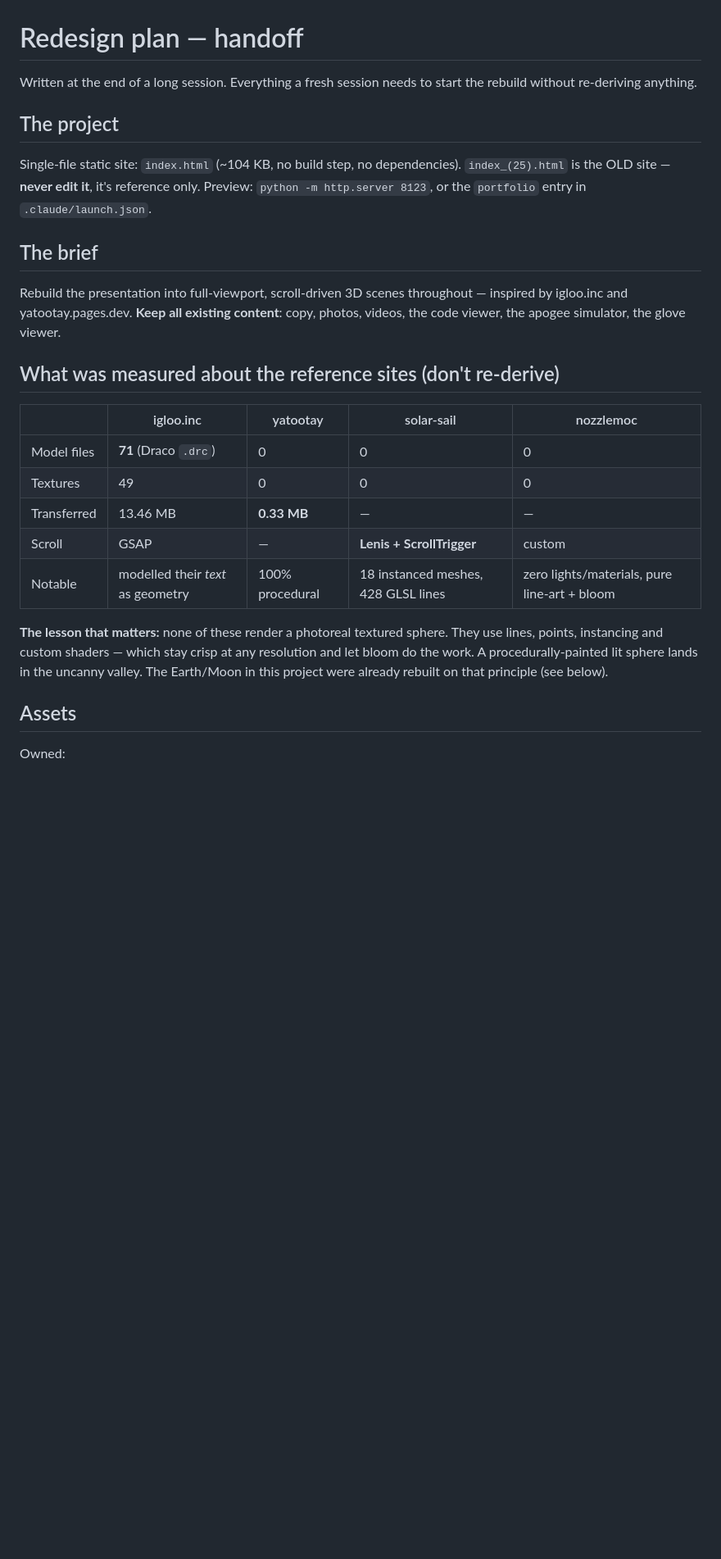
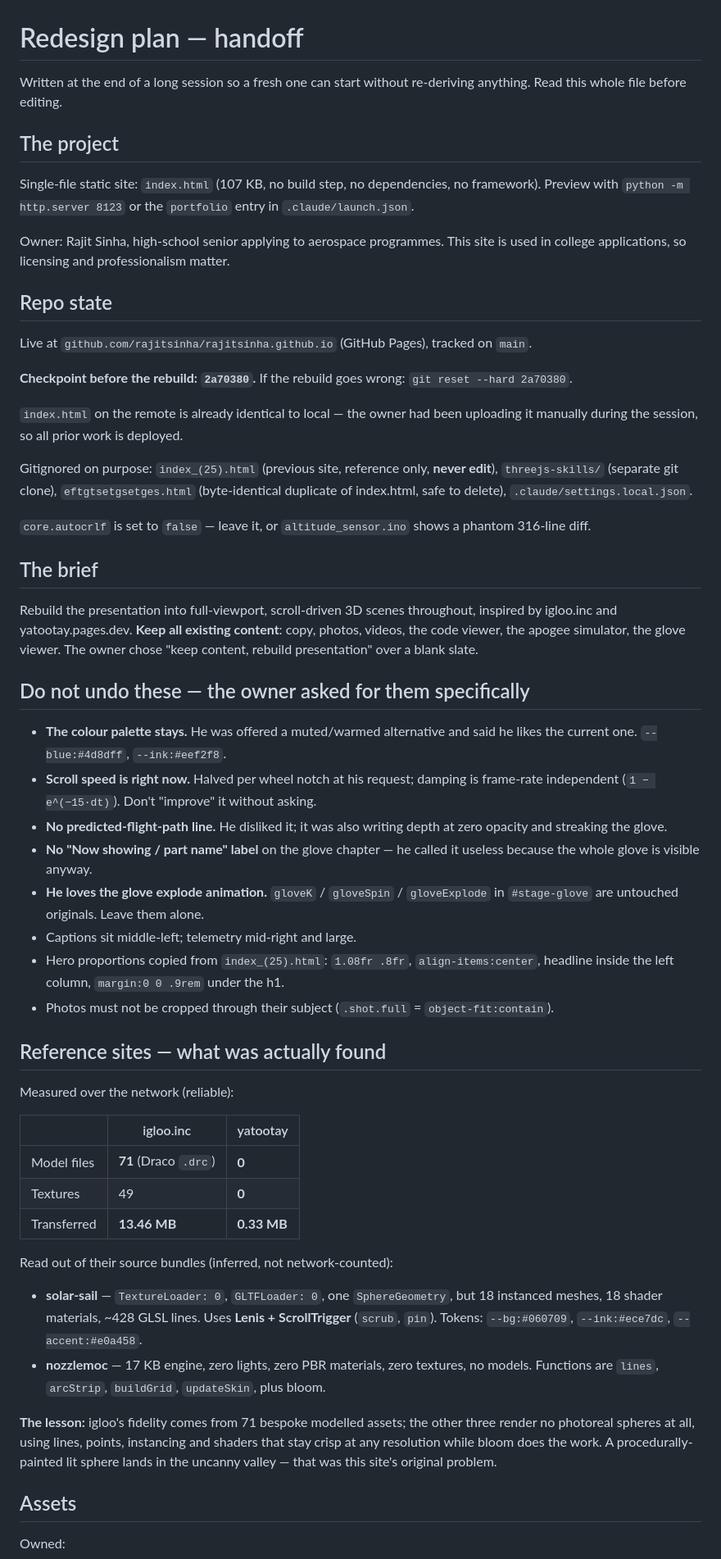
Before and after one commit to rajitsinha/rajitsinha.github.io, a Markdown page: REDESIGN-PLAN.md, the part around one of its changes. Shown at 82% size. Drawn GitHub-style; blank space fills up the shorter version.

```diff
--- a/REDESIGN-PLAN.md
+++ b/REDESIGN-PLAN.md
@@ -1,34 +1,80 @@
 # Redesign plan — handoff
 
-Written at the end of a long session. Everything a fresh session needs to start the
-rebuild without re-deriving anything.
+Written at the end of a long session so a fresh one can start without re-deriving
+anything. Read this whole file before editing.
 
 ## The project
 
-Single-file static site: `index.html` (~104 KB, no build step, no dependencies).
-`index_(25).html` is the OLD site — **never edit it**, it's reference only.
-Preview: `python -m http.server 8123`, or the `portfolio` entry in `.claude/launch.json`.
+Single-file static site: `index.html` (107 KB, no build step, no dependencies, no
+framework). Preview with `python -m http.server 8123` or the `portfolio` entry in
+`.claude/launch.json`.
+
+Owner: Rajit Sinha, high-school senior applying to aerospace programmes. This site
+is used in college applications, so licensing and professionalism matter.
+
+## Repo state
+
+Live at `github.com/rajitsinha/rajitsinha.github.io` (GitHub Pages), tracked on `main`.
+
+**Checkpoint before the rebuild: `2a70380`.** If the rebuild goes wrong:
+`git reset --hard 2a70380`.
+
+`index.html` on the remote is already identical to local — the owner had been
+uploading it manually during the session, so all prior work is deployed.
+
+Gitignored on purpose: `index_(25).html` (previous site, reference only, **never
+edit**), `threejs-skills/` (separate git clone), `eftgtsetgsetges.html` (byte-identical
+duplicate of index.html, safe to delete), `.claude/settings.local.json`.
+
+`core.autocrlf` is set to `false` — leave it, or `altitude_sensor.ino` shows a phantom
+316-line diff.
 
 ## The brief
 
-Rebuild the presentation into full-viewport, scroll-driven 3D scenes throughout —
+Rebuild the presentation into full-viewport, scroll-driven 3D scenes throughout,
 inspired by igloo.inc and yatootay.pages.dev. **Keep all existing content**: copy,
-photos, videos, the code viewer, the apogee simulator, the glove viewer.
+photos, videos, the code viewer, the apogee simulator, the glove viewer. The owner
+chose "keep content, rebuild presentation" over a blank slate.
 
-## What was measured about the reference sites (don't re-derive)
+## Do not undo these — the owner asked for them specifically
 
-| | igloo.inc | yatootay | solar-sail | nozzlemoc |
-|---|---|---|---|---|
-| Model files | **71** (Draco `.drc`) | 0 | 0 | 0 |
-| Textures | 49 | 0 | 0 | 0 |
-| Transferred | 13.46 MB | **0.33 MB** | — | — |
-| Scroll | GSAP | — | **Lenis + ScrollTrigger** | custom |
-| Notable | modelled their *text* as geometry | 100% procedural | 18 instanced meshes, 428 GLSL lines | zero lights/materials, pure line-art + bloom |
+- **The colour palette stays.** He was offered a muted/warmed alternative and said he
+  likes the current one. `--blue:#4d8dff`, `--ink:#eef2f8`.
+- **Scroll speed is right now.** Halved per wheel notch at his request; damping is
+  frame-rate independent (`1 − e^(−15·dt)`). Don't "improve" it without asking.
+- **No predicted-flight-path line.** He disliked it; it was also writing depth at zero
+  opacity and streaking the glove.
+- **No "Now showing / part name" label** on the glove chapter — he called it useless
+  because the whole glove is visible anyway.
+- **He loves the glove explode animation.** `gloveK` / `gloveSpin` / `gloveExplode` in
+  `#stage-glove` are untouched originals. Leave them alone.
+- Captions sit middle-left; telemetry mid-right and large.
+- Hero proportions copied from `index_(25).html`: `1.08fr .8fr`, `align-items:center`,
+  headline inside the left column, `margin:0 0 .9rem` under the h1.
+- Photos must not be cropped through their subject (`.shot.full` = `object-fit:contain`).
 
-**The lesson that matters:** none of these render a photoreal textured sphere. They use
-lines, points, instancing and custom shaders — which stay crisp at any resolution and
-let bloom do the work. A procedurally-painted lit sphere lands in the uncanny valley.
-The Earth/Moon in this project were already rebuilt on that principle (see below).
+## Reference sites — what was actually found
+
+Measured over the network (reliable):
+
+| | igloo.inc | yatootay |
+|---|---|---|
+| Model files | **71** (Draco `.drc`) | **0** |
+| Textures | 49 | **0** |
+| Transferred | **13.46 MB** | **0.33 MB** |
+
+Read out of their source bundles (inferred, not network-counted):
+
+- **solar-sail** — `TextureLoader: 0`, `GLTFLoader: 0`, one `SphereGeometry`, but 18
+  instanced meshes, 18 shader materials, ~428 GLSL lines. Uses **Lenis + ScrollTrigger**
+  (`scrub`, `pin`). Tokens: `--bg:#060709`, `--ink:#ece7dc`, `--accent:#e0a458`.
+- **nozzlemoc** — 17 KB engine, zero lights, zero PBR materials, zero textures, no
+  models. Functions are `lines`, `arcStrip`, `buildGrid`, `updateSkin`, plus bloom.
+
+**The lesson:** igloo's fidelity comes from 71 bespoke modelled assets; the other three
+render no photoreal spheres at all, using lines, points, instancing and shaders that
+stay crisp at any resolution while bloom does the work. A procedurally-painted lit
+sphere lands in the uncanny valley — that was this site's original problem.
 
 ## Assets
 
```
Also changed, not shown: other parts of REDESIGN-PLAN.md (+66 -38 lines).
